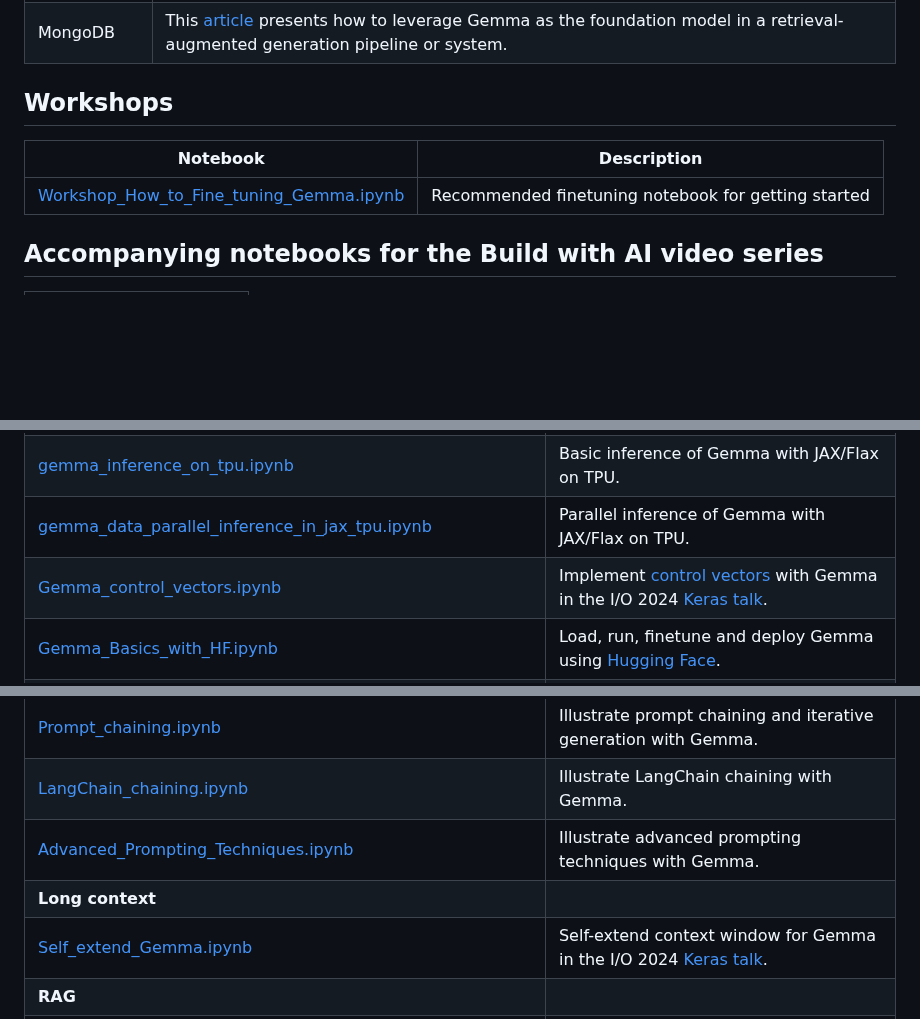
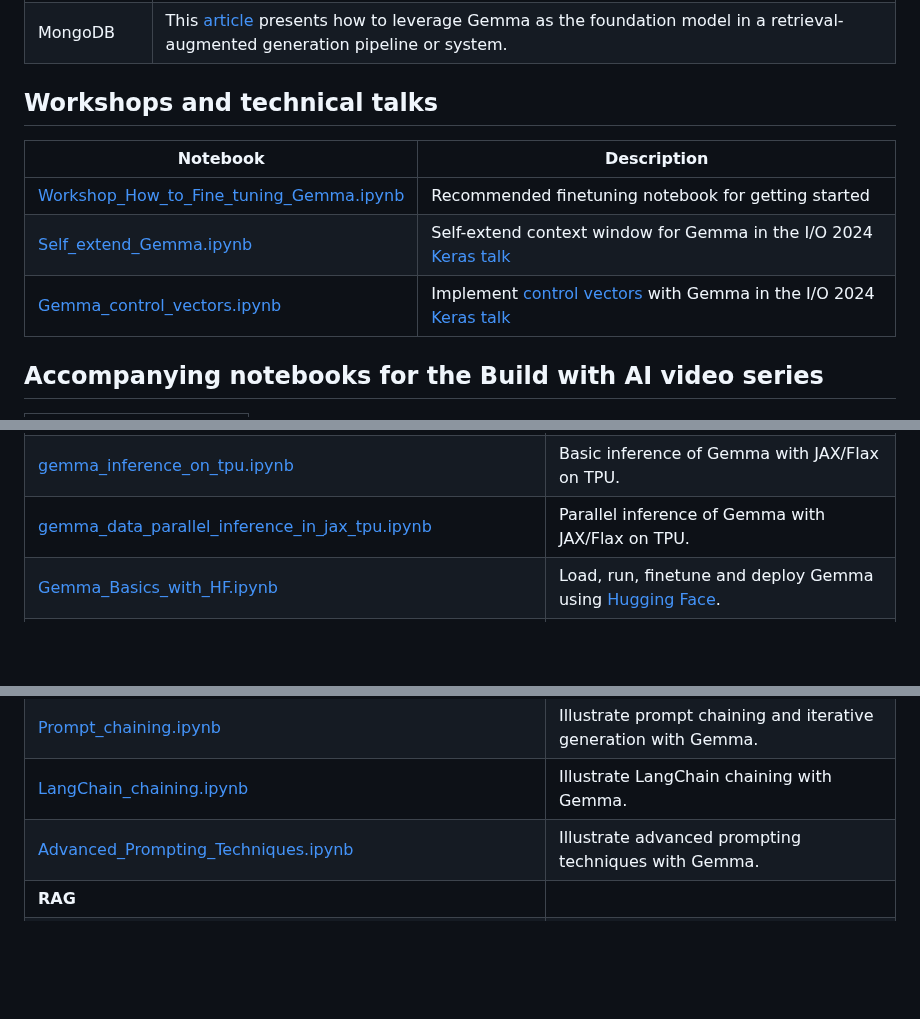
Before and after one commit to google-gemini/gemma-cookbook, a Markdown page: README.md, 3 parts joined by grey strips. Rendered like a GitHub page; blank space fills up the shorter version.

```diff
--- a/README.md
+++ b/README.md
@@ -24,10 +24,12 @@ You can find the Gemma models on GitHub, Hugging Face models, Kaggle, Google Clo
 | LangChain    | This [tutorial](partner-quickstarts/gemma-langchain.ipynb) shows you how to get started with Gemma and LangChain, running in Google Cloud or in your Colab environment.                      |
 | MongoDB      | This [article](partner-quickstarts/rag_with_hugging_face_gemma_mongodb.ipynb) presents how to leverage Gemma as the foundation model in a retrieval-augmented generation pipeline or system. |
 
-## Workshops
-| Notebook                                                                                                                    | Description                                         |
-| --------------------------------------------------------------------------------------------------------------------------- | --------------------------------------------------- |
-| [Workshop_How_to_Fine_tuning_Gemma.ipynb](Workshops/Workshop_How_to_Fine_tuning_Gemma.ipynb/Keras_Gemma_2_Quickstart.ipynb) | Recommended finetuning notebook for getting started |
+## Workshops and technical talks
+| Notebook                                                                                                                    | Description                                                                                                                                        |
+| --------------------------------------------------------------------------------------------------------------------------- | -------------------------------------------------------------------------------------------------------------------------------------------------- |
+| [Workshop_How_to_Fine_tuning_Gemma.ipynb](Workshops/Workshop_How_to_Fine_tuning_Gemma.ipynb/Keras_Gemma_2_Quickstart.ipynb) | Recommended finetuning notebook for getting started                                                                                                |
+| [Self_extend_Gemma.ipynb](Gemma/Self_extend_Gemma.ipynb)                                                                    | Self-extend context window for Gemma in the I/O 2024 [Keras talk](https://www.youtube.com/watch?v=TV7qCk1dBWA)                                     |
+| [Gemma_control_vectors.ipynb](Gemma/Gemma_control_vectors.ipynb)                                                            | Implement [control vectors](https://arxiv.org/abs/2310.01405) with Gemma in the I/O 2024 [Keras talk](https://www.youtube.com/watch?v=TV7qCk1dBWA) |
 
 ## Accompanying notebooks for the Build with AI video series
 | Folder                                                      |
@@ -51,7 +53,6 @@ You can find the Gemma models on GitHub, Hugging Face models, Kaggle, Google Clo
 | [Chat_and_distributed_pirate_tuning.ipynb](Gemma/Chat_and_distributed_pirate_tuning.ipynb)                           | Chat with Gemma 7B and finetune it so that it generates responses in pirates' tone.                                                                                                     |
 | [gemma_inference_on_tpu.ipynb](Gemma/gemma_inference_on_tpu.ipynb)                                                   | Basic inference of Gemma with JAX/Flax on TPU.                                                                                                                                          |
 | [gemma_data_parallel_inference_in_jax_tpu.ipynb](Gemma/gemma_data_parallel_inference_in_jax_tpu.ipynb)               | Parallel inference of Gemma with JAX/Flax on TPU.                                                                                                                                       |
-| [Gemma_control_vectors.ipynb](Gemma/Gemma_control_vectors.ipynb)                                                     | Implement [control vectors](https://arxiv.org/abs/2310.01405) with Gemma in the I/O 2024 [Keras talk](https://www.youtube.com/watch?v=TV7qCk1dBWA).                                     |
 | [Gemma_Basics_with_HF.ipynb](Gemma/Gemma_Basics_with_HF.ipynb)                                                       | Load, run, finetune and deploy Gemma using [Hugging Face](https://huggingface.co/).                                                                                                     |
 | [Gemma_with_Langfun_and_LlamaCpp.ipynb](Gemma/Gemma_with_Langfun_and_LlamaCpp.ipynb)                                 | Leverage [Langfun](https://github.com/google/langfun) to seamlessly integrate natural language with programming using Gemma 2 and [LlamaCpp](https://github.com/ggerganov/llama.cpp).   |
 | [Gemma_with_Langfun_and_LlamaCpp_Python_Bindings.ipynb](Gemma/Gemma_with_Langfun_and_LlamaCpp_Python_Bindings.ipynb) | Leverage [Langfun](https://github.com/google/langfun) for smooth language-program interaction with Gemma 2 and [llama-cpp-python](https://github.com/abetlen/llama-cpp-python).         |
@@ -71,8 +72,6 @@ You can find the Gemma models on GitHub, Hugging Face models, Kaggle, Google Clo
 | [Prompt_chaining.ipynb](Gemma/Prompt_chaining.ipynb)                                                                 | Illustrate prompt chaining and iterative generation with Gemma.                                                                                                                         |
 | [LangChain_chaining.ipynb](Gemma/LangChain_chaining.ipynb)                                                           | Illustrate LangChain chaining  with Gemma.                                                                                                                                              |
 | [Advanced_Prompting_Techniques.ipynb](Gemma/Advanced_Prompting_Techniques.ipynb)                                     | Illustrate advanced prompting techniques with Gemma.                                                                                                                                    |
-| **Long context**                                                                                                     |                                                                                                                                                                                         |
-| [Self_extend_Gemma.ipynb](Gemma/Self_extend_Gemma.ipynb)                                                             | Self-extend context window for Gemma in the I/O 2024 [Keras talk](https://www.youtube.com/watch?v=TV7qCk1dBWA).                                                                         |
 | **RAG**                                                                                                              |                                                                                                                                                                                         |
 | [RAG_with_ChromaDB.ipynb](Gemma/RAG_with_ChromaDB.ipynb)                                                             | Build a Retrieval Augmented Generation (RAG) system with Gemma using [ChromaDB](https://www.trychroma.com/) and [Hugging Face](https://huggingface.co/).                                |
 | [Minimal_RAG.ipynb](Gemma/Minimal_RAG.ipynb)                                                                         | Minimal example of building a RAG system with Gemma using [Google UniSim](https://github.com/google/unisim) and [Hugging Face](https://huggingface.co/).                                |
```
